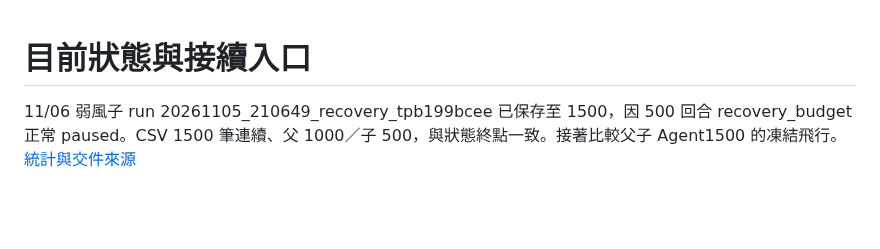
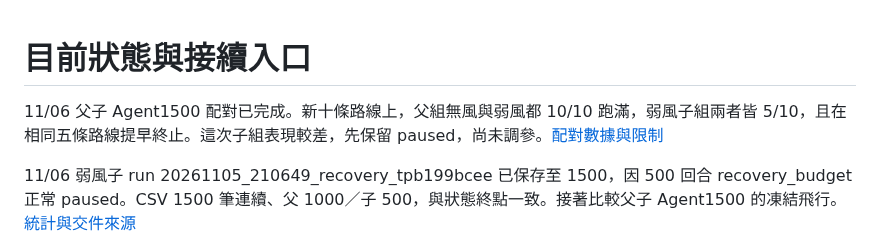
Before and after one commit to yeyi58095/ModularTraining, a Markdown page: docs/records/current-status.md, the part around the change. Rendered like a GitHub page; blank space fills up the shorter version.

Commit message:
Record paired calm and weak-wind SAC results at episode 1500

```diff
--- a/docs/records/current-status.md
+++ b/docs/records/current-status.md
@@ -1,4 +1,6 @@
 # 目前狀態與接續入口
+
+11/06 父子 Agent1500 配對已完成。新十條路線上，父組無風與弱風都 10/10 跑滿，弱風子組兩者皆 5/10，且在相同五條路線提早終止。這次子組表現較差，先保留 paused，尚未調參。[配對數據與限制](sac-wind-paired1500-2026-11-06.md)
 
 11/06 弱風子 run 20261105_210649_recovery_tpb199bcee 已保存至 1500，因 500 回合 recovery_budget 正常 paused。CSV 1500 筆連續、父 1000／子 500，與狀態終點一致。接著比較父子 Agent1500 的凍結飛行。[統計與交件來源](sac-weak-wind-1500-2026-11-06.md)
 
```
Also changed, not shown: docs/records/sac-wind-paired1500-2026-11-06.md (added, +14 -0 lines).
